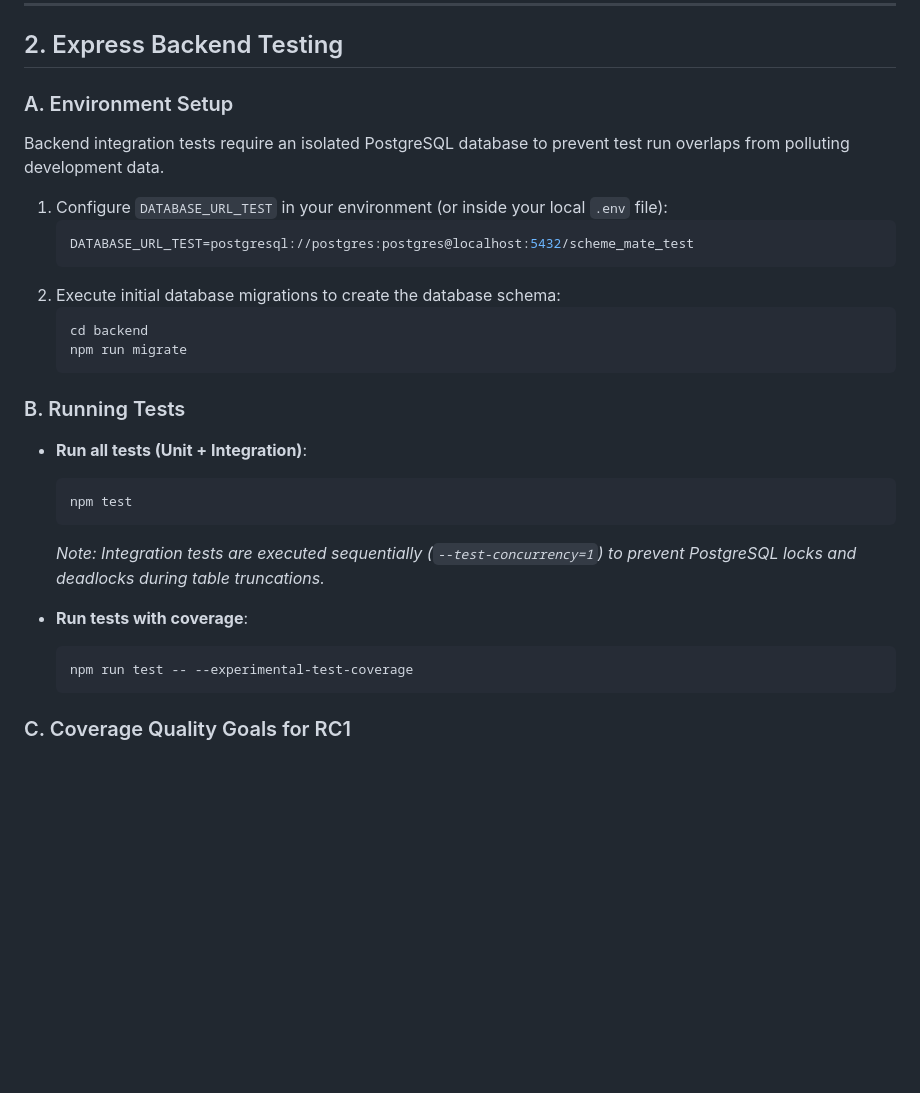
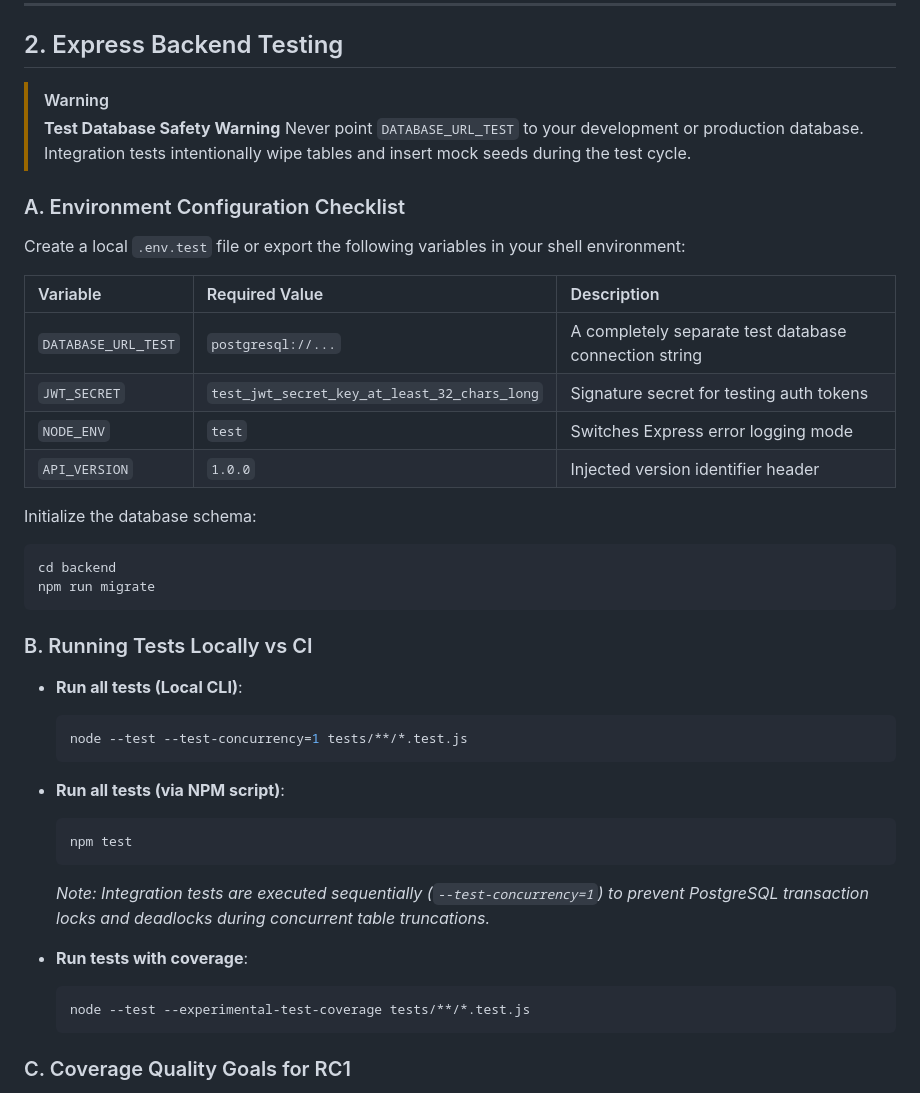
Before and after one commit to RoshanKhan72/Scheme-Mate, a Markdown page: docs/TESTING.md, the part around one of its changes. GitHub-like rendering; blank space fills up the shorter version.

````diff
--- a/docs/TESTING.md
+++ b/docs/TESTING.md
@@ -19,28 +19,41 @@ graph TD
 
 ## 2. Express Backend Testing
 
-### A. Environment Setup
-Backend integration tests require an isolated PostgreSQL database to prevent test run overlaps from polluting development data.
-1. Configure `DATABASE_URL_TEST` in your environment (or inside your local `.env` file):
+> [!WARNING]
+> **Test Database Safety Warning**
+> Never point `DATABASE_URL_TEST` to your development or production database. Integration tests intentionally wipe tables and insert mock seeds during the test cycle.
+
+### A. Environment Configuration Checklist
+Create a local `.env.test` file or export the following variables in your shell environment:
+
+| Variable | Required Value | Description |
+| :--- | :--- | :--- |
+| `DATABASE_URL_TEST` | `postgresql://...` | A completely separate test database connection string |
+| `JWT_SECRET` | `test_jwt_secret_key_at_least_32_chars_long` | Signature secret for testing auth tokens |
+| `NODE_ENV` | `test` | Switches Express error logging mode |
+| `API_VERSION` | `1.0.0` | Injected version identifier header |
+
+Initialize the database schema:
+```bash
+cd backend
+npm run migrate
+```
+
+### B. Running Tests Locally vs CI
+
+- **Run all tests (Local CLI)**:
    ```bash
-   DATABASE_URL_TEST=postgresql://postgres:postgres@localhost:5432/scheme_mate_test
+   node --test --test-concurrency=1 tests/**/*.test.js
    ```
-2. Execute initial database migrations to create the database schema:
-   ```bash
-   cd backend
-   npm run migrate
-   ```
-
-### B. Running Tests
-- **Run all tests (Unit + Integration)**:
+- **Run all tests (via NPM script)**:
    ```bash
    npm test
    ```
-   *Note: Integration tests are executed sequentially (`--test-concurrency=1`) to prevent PostgreSQL locks and deadlocks during table truncations.*
+   *Note: Integration tests are executed sequentially (`--test-concurrency=1`) to prevent PostgreSQL transaction locks and deadlocks during concurrent table truncations.*
 
 - **Run tests with coverage**:
    ```bash
-   npm run test -- --experimental-test-coverage
+   node --test --experimental-test-coverage tests/**/*.test.js
    ```
 
 ### C. Coverage Quality Goals for RC1
````
Also changed, not shown: other parts of docs/TESTING.md (+25 -14 lines).
